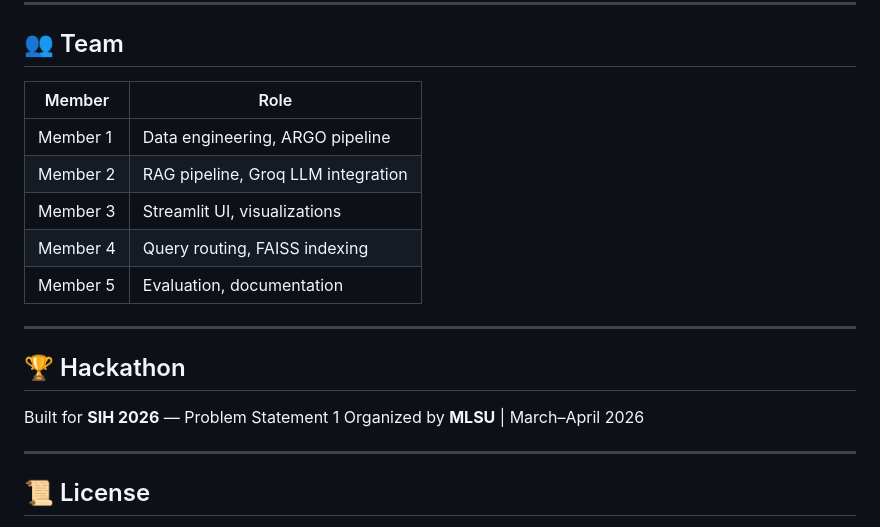
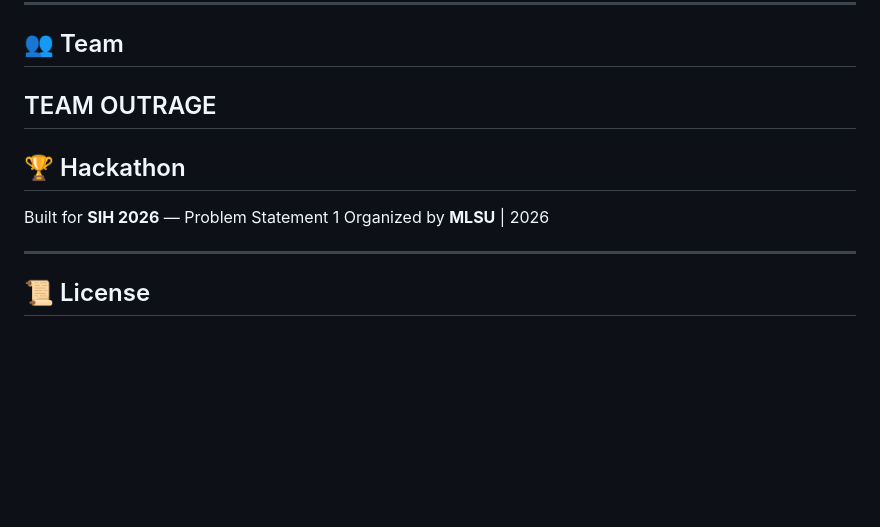
Before and after one commit to divyarajsingh2021-pixel/TAG-sih26, a Markdown page: README.md, the part around the change. Rendered like a GitHub page; blank space fills up the shorter version.

Commit message:
Revise team roles and hackathon details
Updated team section and hackathon organization date.

```diff
--- a/README.md
+++ b/README.md
@@ -172,21 +172,13 @@ GROQ_API_KEY = "gsk_your_key_here"
 ---
 
 ## 👥 Team
-
-| Member | Role |
-|---|---|
-| Member 1 | Data engineering, ARGO pipeline |
-| Member 2 | RAG pipeline, Groq LLM integration |
-| Member 3 | Streamlit UI, visualizations |
-| Member 4 | Query routing, FAISS indexing |
-| Member 5 | Evaluation, documentation |
-
+TEAM OUTRAGE
 ---
 
 ## 🏆 Hackathon
 
 Built for **SIH 2026** — Problem Statement 1
-Organized by **MLSU** | March–April 2026
+Organized by **MLSU** | 2026
 
 ---
 
```
